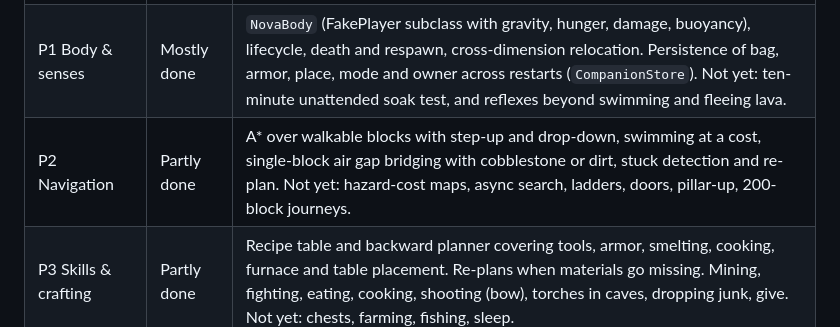
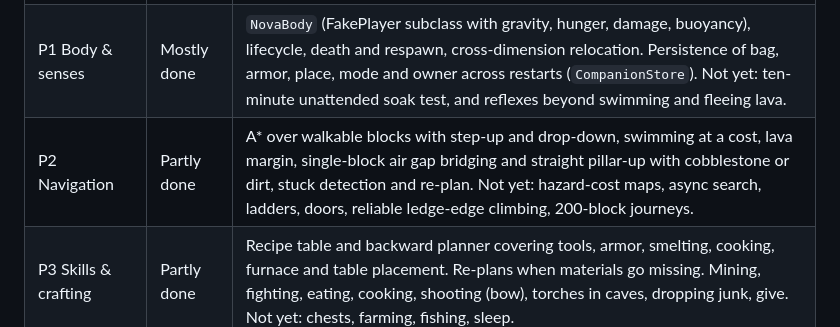
Before and after one commit to Qynl/MyFirstMod, a Markdown page: docs/ollama-player-plan.md, the part around the change. Drawn GitHub-style.

Commit message:
Docs: pillar-up status in plan
Co-authored-by: arena-agent <297053741+arena-agent@users.noreply.github.com>

```diff
--- a/docs/ollama-player-plan.md
+++ b/docs/ollama-player-plan.md
@@ -662,7 +662,7 @@ Written after the first working build. The plan above is the target; this sectio
 |---|---|---|
 | P0 Spikes | Done in spirit | Fake player movement, mining and placing work in gametests. Model auto-selection reads `/api/tags` and picks the largest installed model under `ollamaMaxModelBytes`. |
 | P1 Body & senses | Mostly done | `NovaBody` (FakePlayer subclass with gravity, hunger, damage, buoyancy), lifecycle, death and respawn, cross-dimension relocation. Persistence of bag, armor, place, mode and owner across restarts (`CompanionStore`). Not yet: ten-minute unattended soak test, and reflexes beyond swimming and fleeing lava. |
-| P2 Navigation | Partly done | A* over walkable blocks with step-up and drop-down, swimming at a cost, single-block air gap bridging with cobblestone or dirt, stuck detection and re-plan. Not yet: hazard-cost maps, async search, ladders, doors, pillar-up, 200-block journeys. |
+| P2 Navigation | Partly done | A* over walkable blocks with step-up and drop-down, swimming at a cost, lava margin, single-block air gap bridging and straight pillar-up with cobblestone or dirt, stuck detection and re-plan. Not yet: hazard-cost maps, async search, ladders, doors, reliable ledge-edge climbing, 200-block journeys. |
 | P3 Skills & crafting | Partly done | Recipe table and backward planner covering tools, armor, smelting, cooking, furnace and table placement. Re-plans when materials go missing. Mining, fighting, eating, cooking, shooting (bow), torches in caves, dropping junk, give. Not yet: chests, farming, fishing, sleep. |
 | P4 Brain | Done | Ollama chat with JSON-schema output, rolling chat history, persona from config, keyword fallback when Ollama is off or slow, graceful parse fallback for free text. Not yet: streaming, tool-calling with multiple actions per turn, a circuit breaker. |
 | P5 Memory & autonomy | Not started | No journal or landmarks. Only the bag and place persist. |
```
